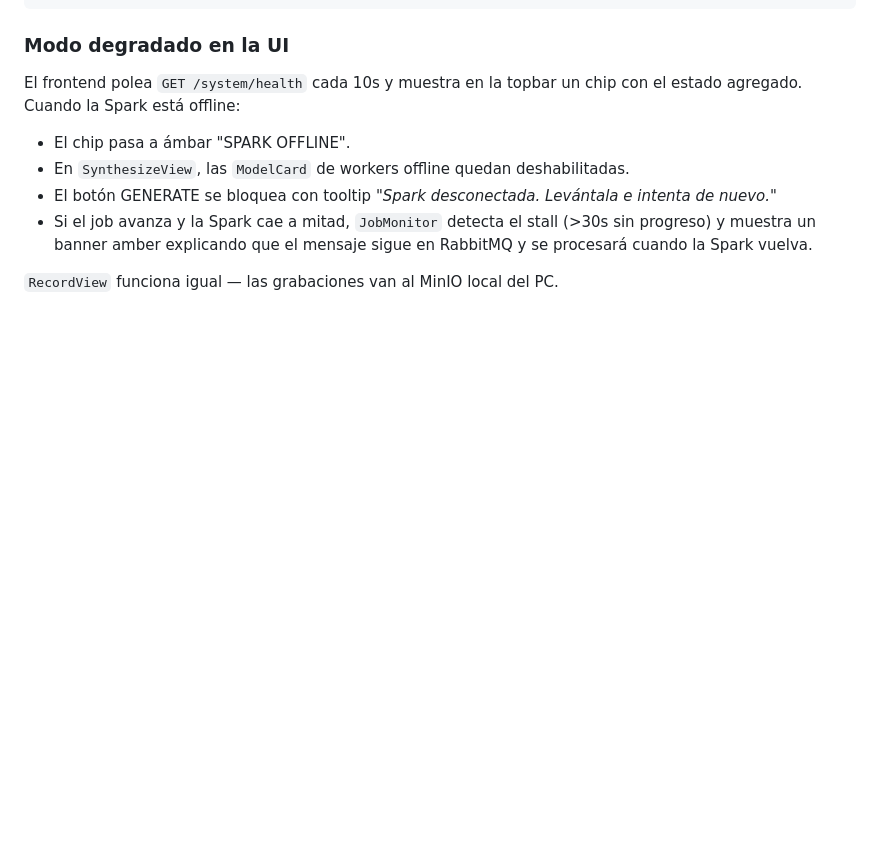
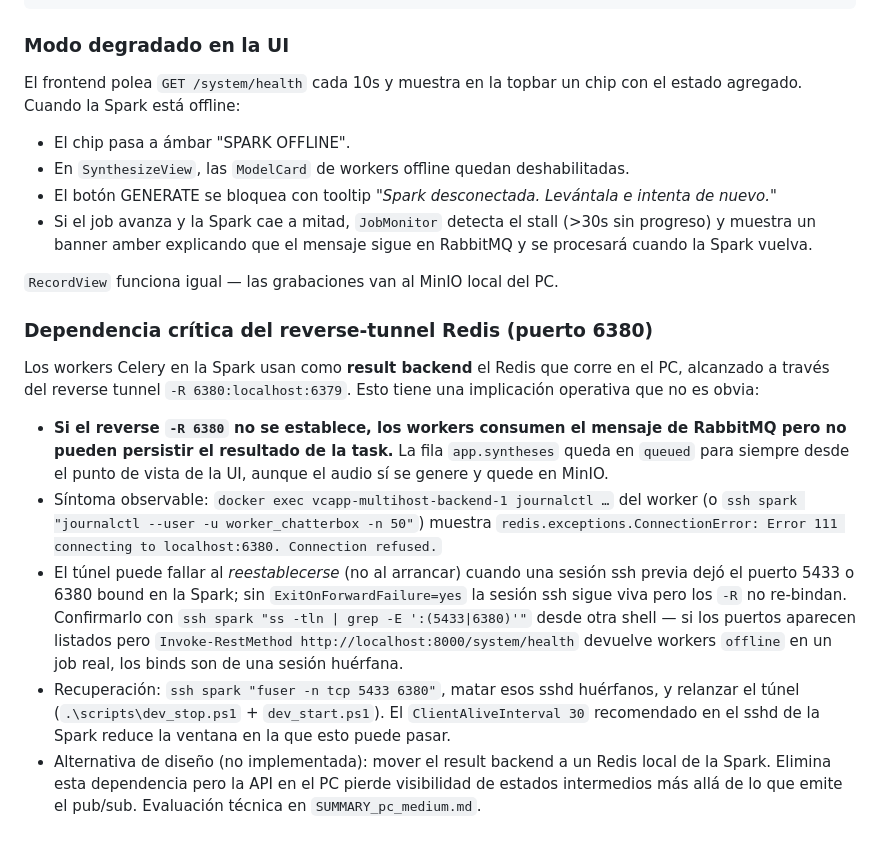
Before and after one commit to tcontesti/voice_cloning_app, a Markdown page: docs/dev_multihost.md, the part around the change. Rendered like a GitHub page; blank space fills up the shorter version.

Commit message:
docs(resilience): explicit warning on reverse-tunnel Redis dependency
The -R 6380 forward is what lets Spark-side Celery workers persist task
results back to the PC's Redis. When it fails silently (orphan bind on
Spark from a previous ssh session, ExitOnForwardFailure intentionally
off), workers consume messages and produce audio but can never move
syntheses out of `queued` — the exact shape of the bug that ate half a
smoke-test afternoon.

Document:
  - the symptom (journalctl redis ConnectionError 6380)
  - how to confirm (ss -tln on Spark vs /system/health on PC)
  - recovery (fuser -n tcp, kill orphan, relaunch tunnel)
  - long-term alternative (result backend on Spark-local Redis) with
    pointer to SUMMARY_pc_medium.md where the trade-off is written up.

Co-Authored-By: Claude Opus 4.6 (1M context) <noreply@anthropic.com>

```diff
--- a/docs/dev_multihost.md
+++ b/docs/dev_multihost.md
@@ -210,3 +210,33 @@ con el estado agregado. Cuando la Spark está offline:
   sigue en RabbitMQ y se procesará cuando la Spark vuelva.
 
 `RecordView` funciona igual — las grabaciones van al MinIO local del PC.
+
+### Dependencia crítica del reverse-tunnel Redis (puerto 6380)
+
+Los workers Celery en la Spark usan como **result backend** el Redis que corre
+en el PC, alcanzado a través del reverse tunnel `-R 6380:localhost:6379`. Esto
+tiene una implicación operativa que no es obvia:
+
+- **Si el reverse `-R 6380` no se establece, los workers consumen el mensaje
+  de RabbitMQ pero no pueden persistir el resultado de la task.** La fila
+  `app.syntheses` queda en `queued` para siempre desde el punto de vista de
+  la UI, aunque el audio sí se genere y quede en MinIO.
+- Síntoma observable: `docker exec vcapp-multihost-backend-1 journalctl …` del
+  worker (o `ssh spark "journalctl --user -u worker_chatterbox -n 50"`) muestra
+  `redis.exceptions.ConnectionError: Error 111 connecting to localhost:6380.
+  Connection refused.`
+- El túnel puede fallar al *reestablecerse* (no al arrancar) cuando una sesión
+  ssh previa dejó el puerto 5433 o 6380 bound en la Spark; sin
+  `ExitOnForwardFailure=yes` la sesión ssh sigue viva pero los `-R` no
+  re-bindan. Confirmarlo con `ssh spark "ss -tln | grep -E ':(5433|6380)'"`
+  desde otra shell — si los puertos aparecen listados pero `Invoke-RestMethod
+  http://localhost:8000/system/health` devuelve workers `offline` en un job
+  real, los binds son de una sesión huérfana.
+- Recuperación: `ssh spark "fuser -n tcp 5433 6380"`, matar esos sshd
+  huérfanos, y relanzar el túnel (`.\scripts\dev_stop.ps1` + `dev_start.ps1`).
+  El `ClientAliveInterval 30` recomendado en el sshd de la Spark reduce la
+  ventana en la que esto puede pasar.
+- Alternativa de diseño (no implementada): mover el result backend a un Redis
+  local de la Spark. Elimina esta dependencia pero la API en el PC pierde
+  visibilidad de estados intermedios más allá de lo que emite el pub/sub.
+  Evaluación técnica en `SUMMARY_pc_medium.md`.
```
